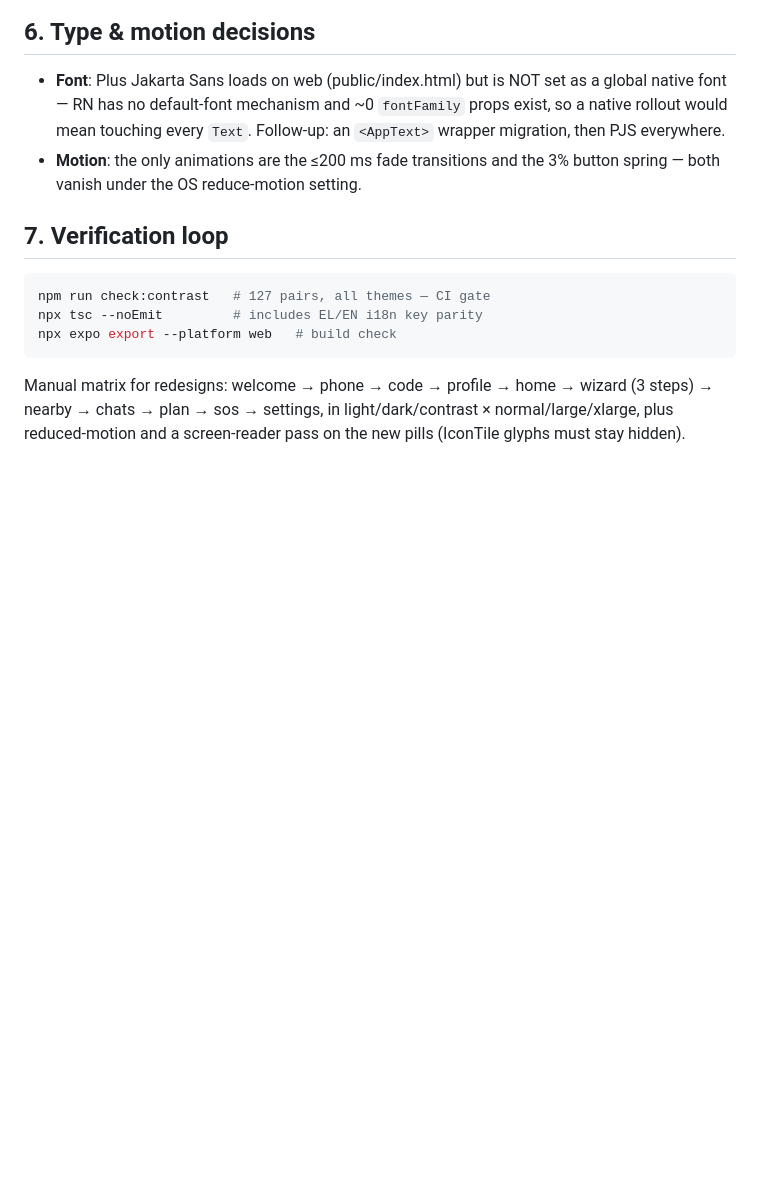
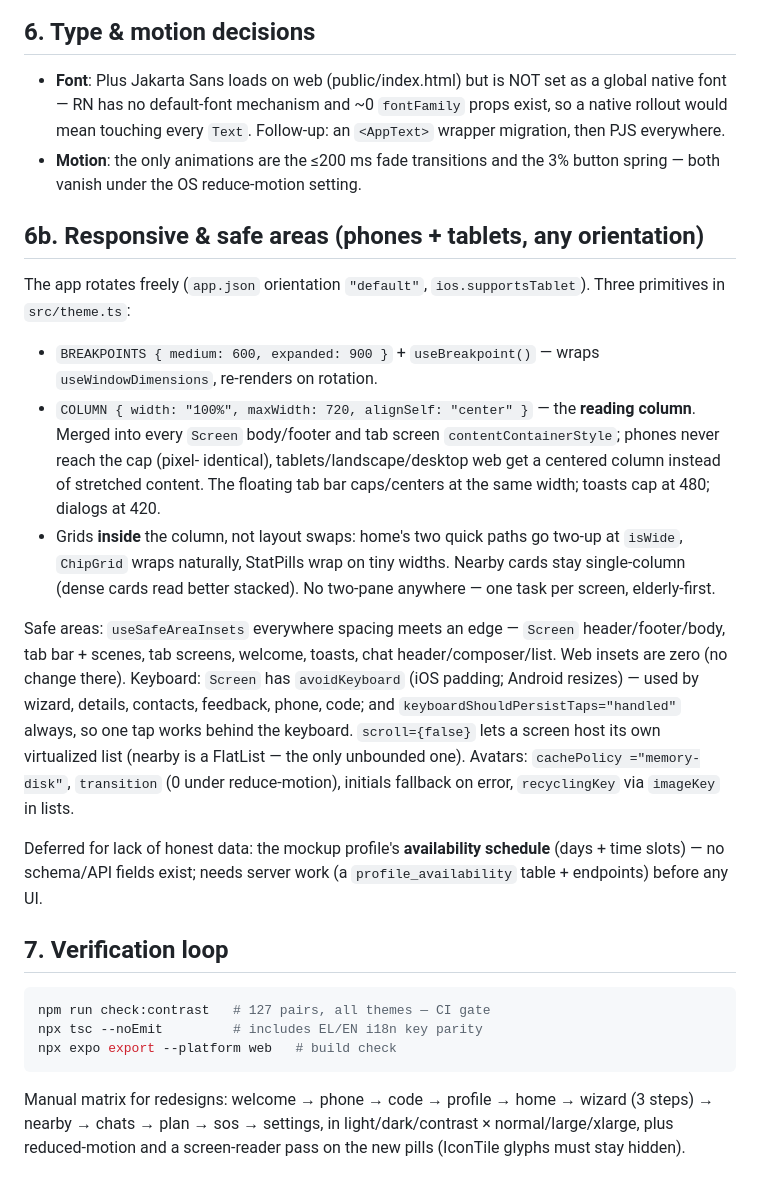
Before and after one commit to ngeran/parea, a Markdown page: apps/client/DESIGN.md, the part around the change. Rendered like a GitHub page; blank space fills up the shorter version.

Commit message:
Docs: responsive & safe-area rules + rotation/keyboard manual matrix
DESIGN.md §6b documents the breakpoint/COLUMN primitives, the grids-inside-
the-column rule, inset and keyboard behavior, and records the mockup's
availability schedule as deferred (no schema/API fields exist — server
work first). PHASE-6-A11Y.md §10 gains the rotation/tablet and keyboard
checklist rows.

Co-Authored-By: Claude Code <noreply@anthropic.com>

````diff
--- a/apps/client/DESIGN.md
+++ b/apps/client/DESIGN.md
@@ -189,6 +189,39 @@ All in `src/components/`, all backward-compatible:
 - **Motion**: the only animations are the ≤200 ms fade transitions and
   the 3% button spring — both vanish under the OS reduce-motion setting.
 
+## 6b. Responsive & safe areas (phones + tablets, any orientation)
+
+The app rotates freely (`app.json` orientation `"default"`,
+`ios.supportsTablet`). Three primitives in `src/theme.ts`:
+
+- `BREAKPOINTS { medium: 600, expanded: 900 }` + `useBreakpoint()` —
+  wraps `useWindowDimensions`, re-renders on rotation.
+- `COLUMN { width: "100%", maxWidth: 720, alignSelf: "center" }` — the
+  **reading column**. Merged into every `Screen` body/footer and tab
+  screen `contentContainerStyle`; phones never reach the cap (pixel-
+  identical), tablets/landscape/desktop web get a centered column instead
+  of stretched content. The floating tab bar caps/centers at the same
+  width; toasts cap at 480; dialogs at 420.
+- Grids **inside** the column, not layout swaps: home's two quick paths
+  go two-up at `isWide`, `ChipGrid` wraps naturally, StatPills wrap on
+  tiny widths. Nearby cards stay single-column (dense cards read better
+  stacked). No two-pane anywhere — one task per screen, elderly-first.
+
+Safe areas: `useSafeAreaInsets` everywhere spacing meets an edge —
+`Screen` header/footer/body, tab bar + scenes, tab screens, welcome,
+toasts, chat header/composer/list. Web insets are zero (no change there).
+Keyboard: `Screen` has `avoidKeyboard` (iOS padding; Android resizes) —
+used by wizard, details, contacts, feedback, phone, code; and
+`keyboardShouldPersistTaps="handled"` always, so one tap works behind the
+keyboard. `scroll={false}` lets a screen host its own virtualized list
+(nearby is a FlatList — the only unbounded one). Avatars: `cachePolicy
+="memory-disk"`, `transition` (0 under reduce-motion), initials fallback
+on error, `recyclingKey` via `imageKey` in lists.
+
+Deferred for lack of honest data: the mockup profile's **availability
+schedule** (days + time slots) — no schema/API fields exist; needs server
+work (a `profile_availability` table + endpoints) before any UI.
+
 ## 7. Verification loop
 
 ```sh
````
Also changed, not shown: docs/PHASE-6-A11Y.md (+8 -0 lines).
